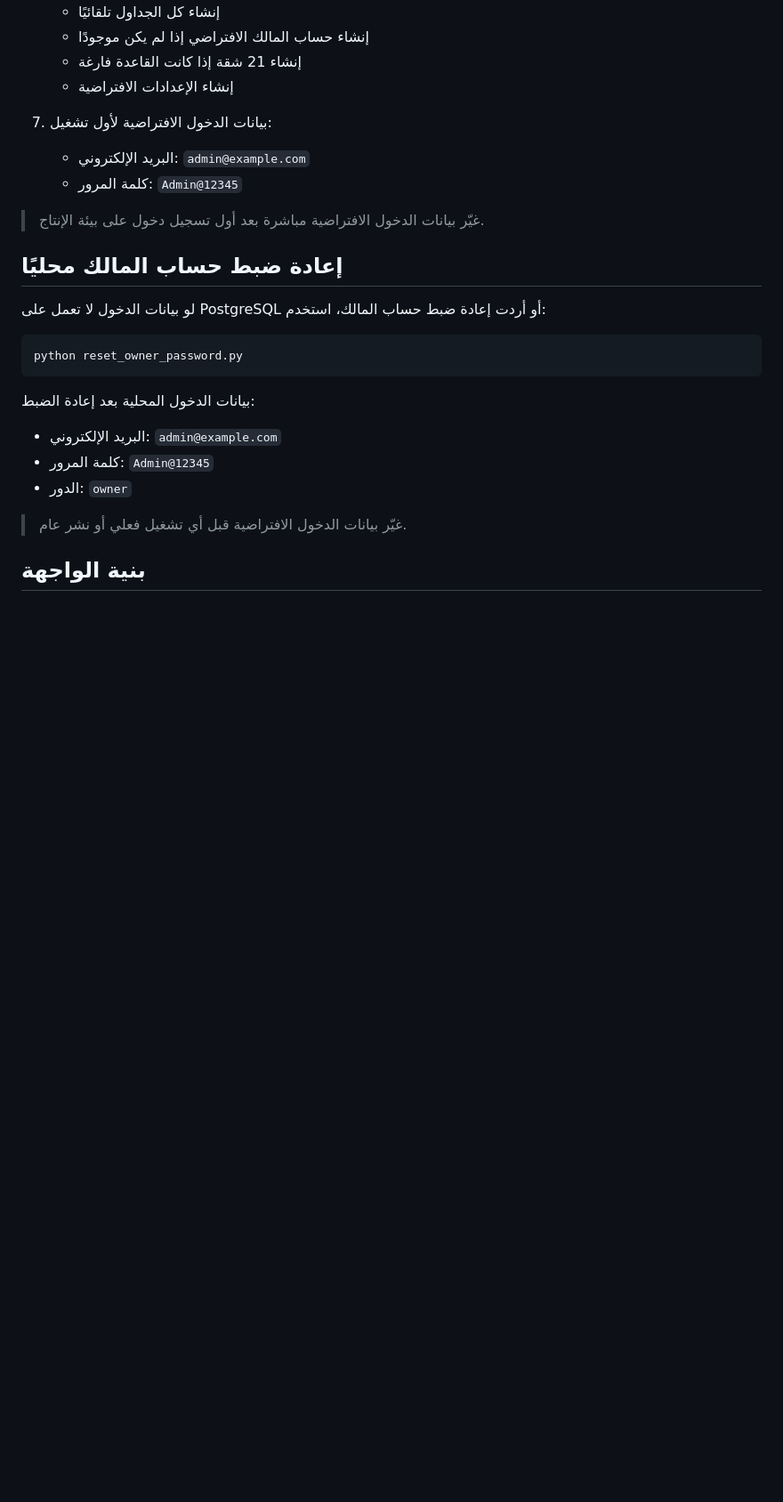
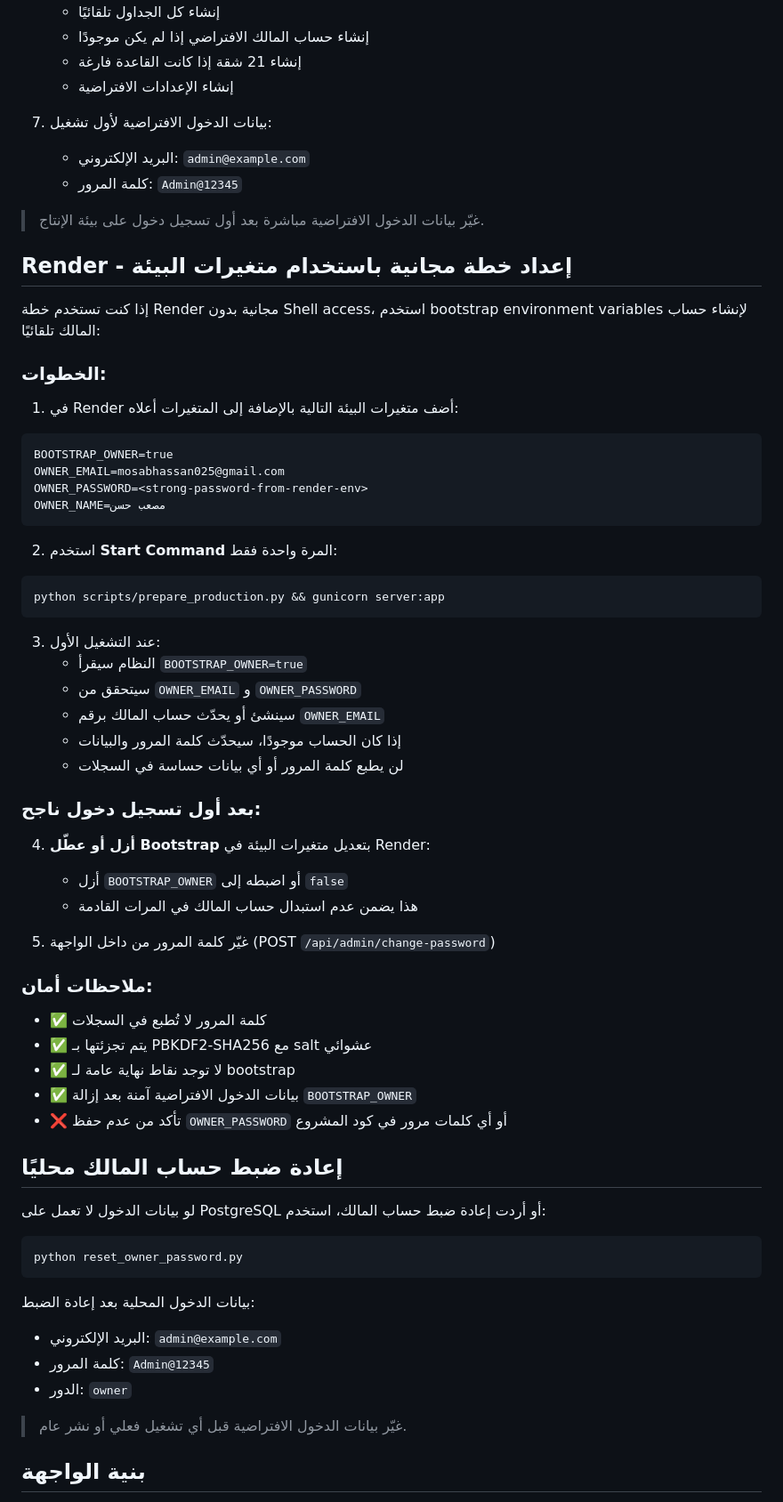
Before and after one commit to Mosab25/build, a Markdown page: README.md, the part around the change. Shown at 89% size. Drawn GitHub-style; blank space fills up the shorter version.

Commit message:
Update README with Render free-plan bootstrap setup instructions

````diff
--- a/README.md
+++ b/README.md
@@ -100,6 +100,50 @@ python scripts/prepare_production.py && gunicorn server:app
 
 > غيّر بيانات الدخول الافتراضية مباشرة بعد أول تسجيل دخول على بيئة الإنتاج.
 
+## Render - إعداد خطة مجانية باستخدام متغيرات البيئة
+
+إذا كنت تستخدم خطة Render مجانية بدون Shell access، استخدم bootstrap environment variables لإنشاء حساب المالك تلقائيًا:
+
+### الخطوات:
+
+1. في Render أضف متغيرات البيئة التالية بالإضافة إلى المتغيرات أعلاه:
+
+```text
+BOOTSTRAP_OWNER=true
+OWNER_EMAIL=mosabhassan025@gmail.com
+OWNER_PASSWORD=<strong-password-from-render-env>
+OWNER_NAME=مصعب حسن
+```
+
+2. استخدم **Start Command** المرة واحدة فقط:
+
+```text
+python scripts/prepare_production.py && gunicorn server:app
+```
+
+3. عند التشغيل الأول:
+   - النظام سيقرأ `BOOTSTRAP_OWNER=true`
+   - سيتحقق من `OWNER_EMAIL` و `OWNER_PASSWORD`
+   - سينشئ أو يحدّث حساب المالك برقم `OWNER_EMAIL`
+   - إذا كان الحساب موجودًا، سيحدّث كلمة المرور والبيانات
+   - لن يطبع كلمة المرور أو أي بيانات حساسة في السجلات
+
+### بعد أول تسجيل دخول ناجح:
+
+4. **أزل أو عطّل Bootstrap** بتعديل متغيرات البيئة في Render:
+   - أزل `BOOTSTRAP_OWNER` أو اضبطه إلى `false`
+   - هذا يضمن عدم استبدال حساب المالك في المرات القادمة
+
+5. غيّر كلمة المرور من داخل الواجهة (POST `/api/admin/change-password`)
+
+### ملاحظات أمان:
+
+- ✅ كلمة المرور لا تُطبع في السجلات
+- ✅ يتم تجزئتها بـ PBKDF2-SHA256 مع salt عشوائي
+- ✅ لا توجد نقاط نهاية عامة لـ bootstrap
+- ✅ بيانات الدخول الافتراضية آمنة بعد إزالة `BOOTSTRAP_OWNER`
+- ❌ تأكد من عدم حفظ `OWNER_PASSWORD` أو أي كلمات مرور في كود المشروع
+
 ## إعادة ضبط حساب المالك محليًا
 
 لو بيانات الدخول لا تعمل على PostgreSQL أو أردت إعادة ضبط حساب المالك، استخدم:
````
